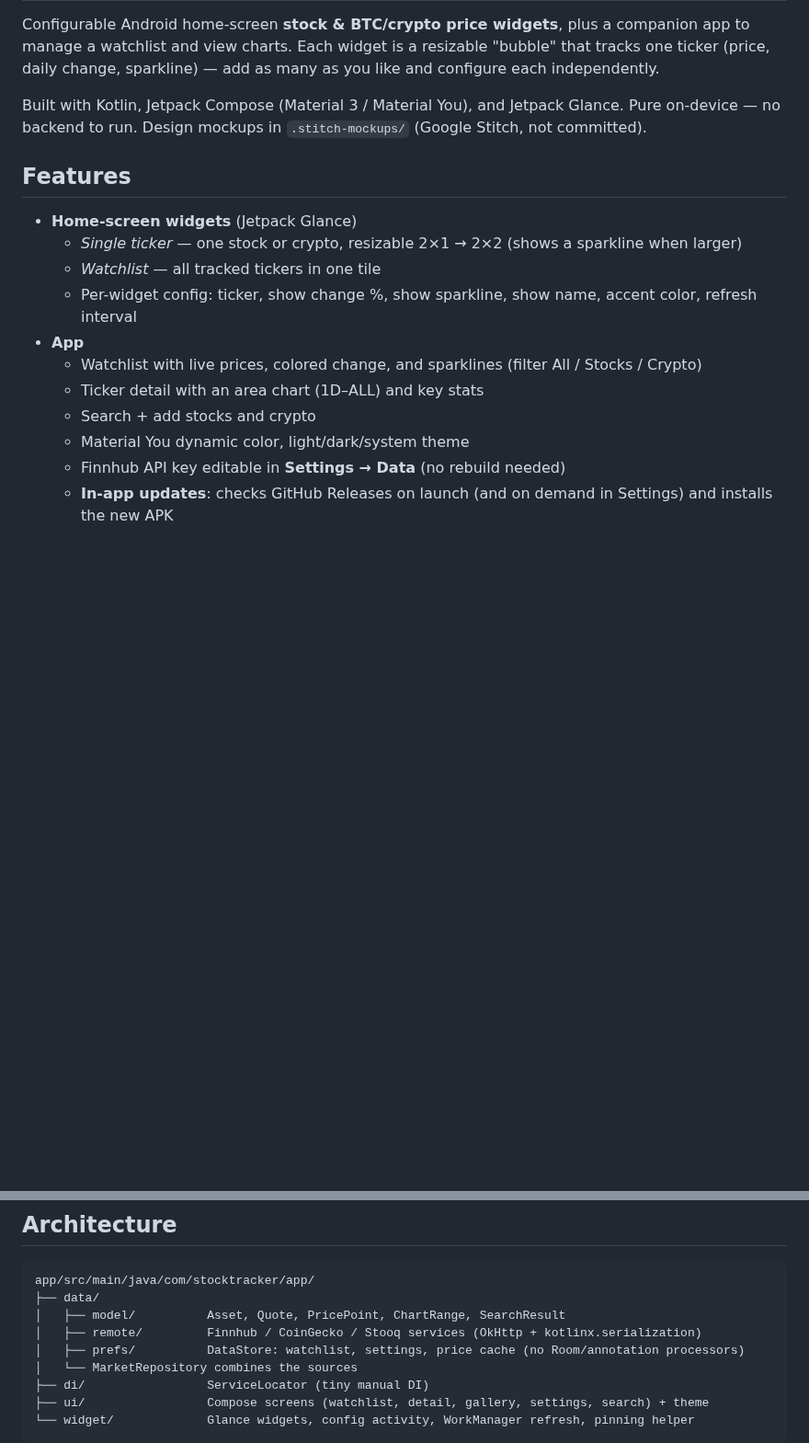
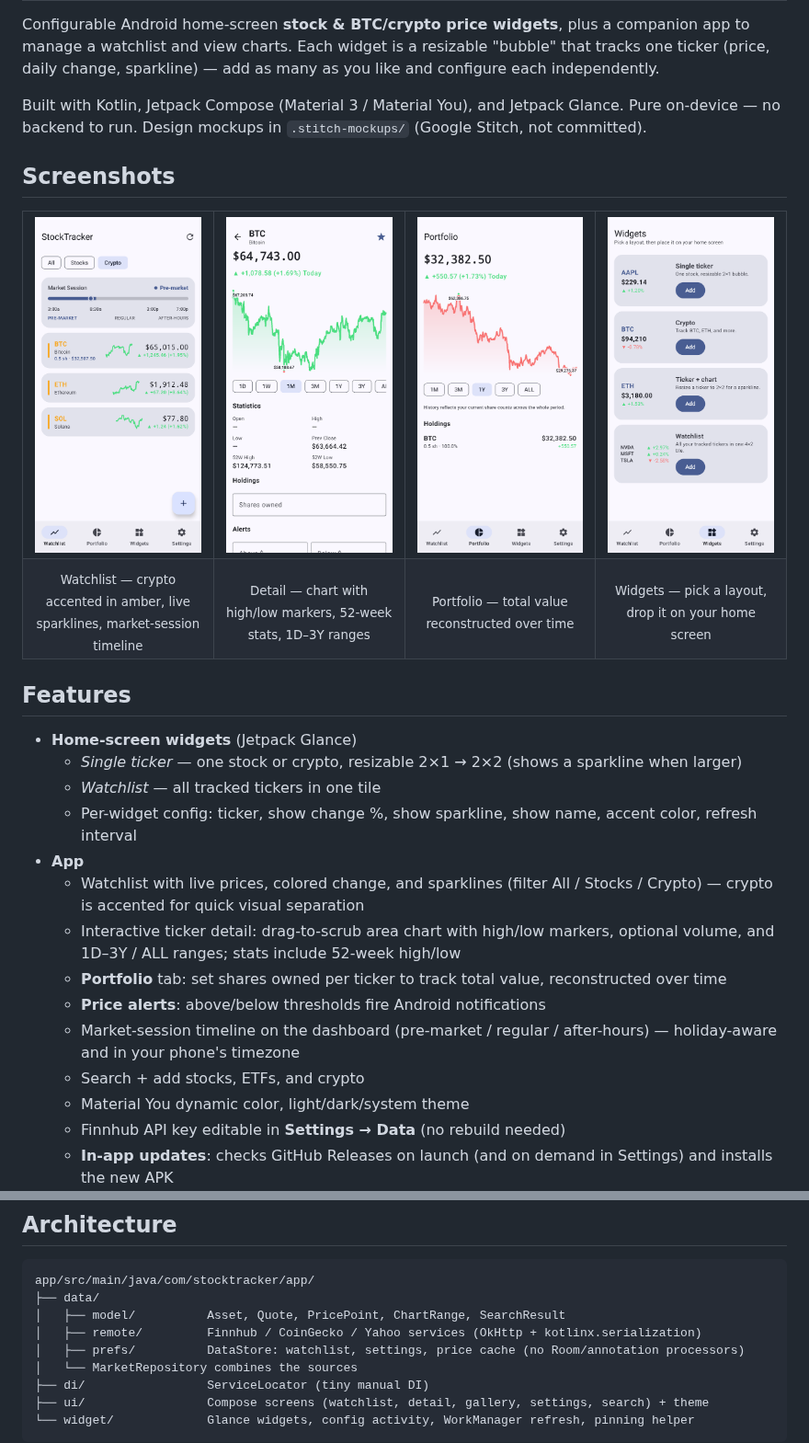
Before and after one commit to Pr0zak/stocktracker, a Markdown page: README.md, 2 parts joined by grey strips. Shown at 92% size. Rendered like a GitHub page; pictures changed too: docs/screenshots/detail.png (added), docs/screenshots/portfolio.png (added), docs/screenshots/watchlist.png (added); blank space fills up the shorter version.

Commit message:
docs: add app screenshots to README, refresh feature list
Watchlist, ticker detail, portfolio, and widgets screenshots (docs/screenshots/).
Updated Features to cover portfolio, alerts, session timeline, high/low markers,
52-week stats, 3Y range, and crypto accent. Fixed stale Stooq->Yahoo reference.

Co-Authored-By: Claude Opus 4.8 (1M context) <noreply@anthropic.com>
Claude-Session: https://claude.ai/code/session_01AGNtW2nJQLPKKW5rNUqoS8

```diff
--- a/README.md
+++ b/README.md
@@ -7,6 +7,23 @@ manage a watchlist and view charts. Each widget is a resizable "bubble" that tra
 Built with Kotlin, Jetpack Compose (Material 3 / Material You), and Jetpack Glance. Pure on-device —
 no backend to run. Design mockups in `.stitch-mockups/` (Google Stitch, not committed).
 
+## Screenshots
+
+<table>
+  <tr>
+    <td align="center" width="25%"><img src="docs/screenshots/watchlist.png" width="200" alt="Watchlist"></td>
+    <td align="center" width="25%"><img src="docs/screenshots/detail.png" width="200" alt="Ticker detail"></td>
+    <td align="center" width="25%"><img src="docs/screenshots/portfolio.png" width="200" alt="Portfolio"></td>
+    <td align="center" width="25%"><img src="docs/screenshots/widgets.png" width="200" alt="Widgets"></td>
+  </tr>
+  <tr>
+    <td align="center"><sub>Watchlist — crypto accented in amber, live sparklines, market-session timeline</sub></td>
+    <td align="center"><sub>Detail — chart with high/low markers, 52-week stats, 1D–3Y ranges</sub></td>
+    <td align="center"><sub>Portfolio — total value reconstructed over time</sub></td>
+    <td align="center"><sub>Widgets — pick a layout, drop it on your home screen</sub></td>
+  </tr>
+</table>
+
 ## Features
 
 - **Home-screen widgets** (Jetpack Glance)
@@ -14,9 +31,12 @@ no backend to run. Design mockups in `.stitch-mockups/` (Google Stitch, not comm
   - *Watchlist* — all tracked tickers in one tile
   - Per-widget config: ticker, show change %, show sparkline, show name, accent color, refresh interval
 - **App**
-  - Watchlist with live prices, colored change, and sparklines (filter All / Stocks / Crypto)
-  - Ticker detail with an area chart (1D–ALL) and key stats
-  - Search + add stocks and crypto
+  - Watchlist with live prices, colored change, and sparklines (filter All / Stocks / Crypto) — crypto is accented for quick visual separation
+  - Interactive ticker detail: drag-to-scrub area chart with high/low markers, optional volume, and 1D–3Y / ALL ranges; stats include 52-week high/low
+  - **Portfolio** tab: set shares owned per ticker to track total value, reconstructed over time
+  - **Price alerts**: above/below thresholds fire Android notifications
+  - Market-session timeline on the dashboard (pre-market / regular / after-hours) — holiday-aware and in your phone's timezone
+  - Search + add stocks, ETFs, and crypto
   - Material You dynamic color, light/dark/system theme
   - Finnhub API key editable in **Settings → Data** (no rebuild needed)
   - **In-app updates**: checks GitHub Releases on launch (and on demand in Settings) and installs the new APK
@@ -99,7 +119,7 @@ In-app updates only install cleanly over builds signed with the same release key
 app/src/main/java/com/stocktracker/app/
 ├── data/
 │   ├── model/          Asset, Quote, PricePoint, ChartRange, SearchResult
-│   ├── remote/         Finnhub / CoinGecko / Stooq services (OkHttp + kotlinx.serialization)
+│   ├── remote/         Finnhub / CoinGecko / Yahoo services (OkHttp + kotlinx.serialization)
 │   ├── prefs/          DataStore: watchlist, settings, price cache (no Room/annotation processors)
 │   └── MarketRepository combines the sources
 ├── di/                 ServiceLocator (tiny manual DI)
```
